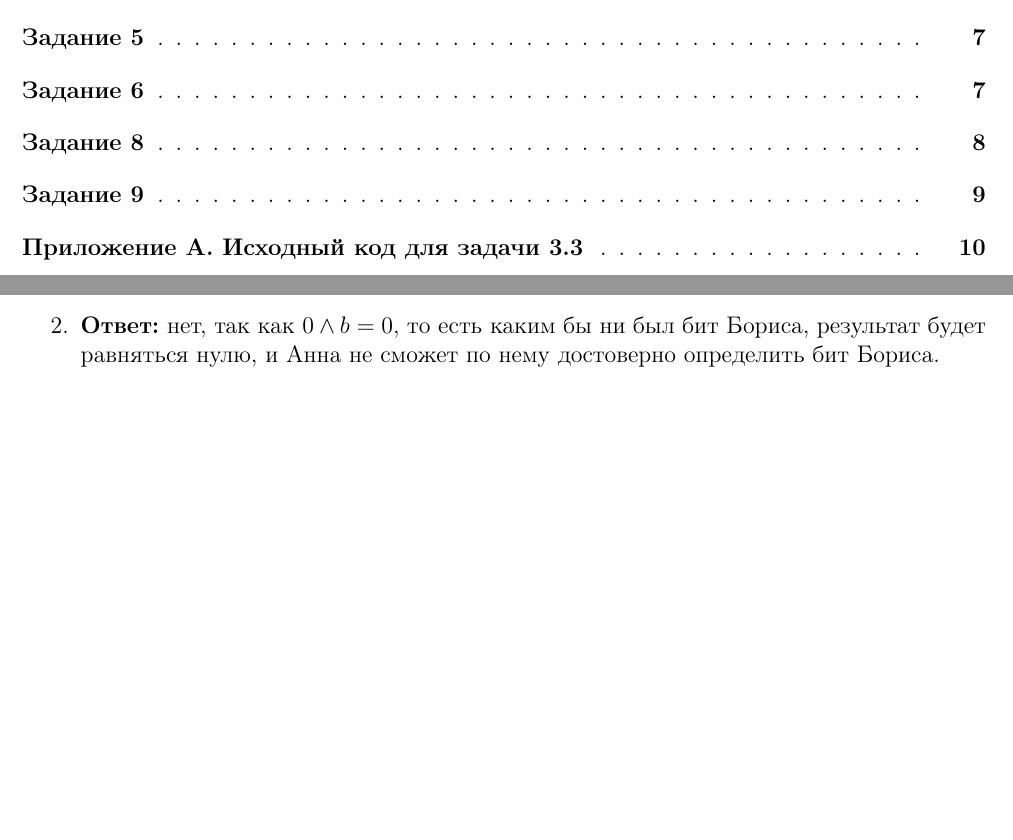
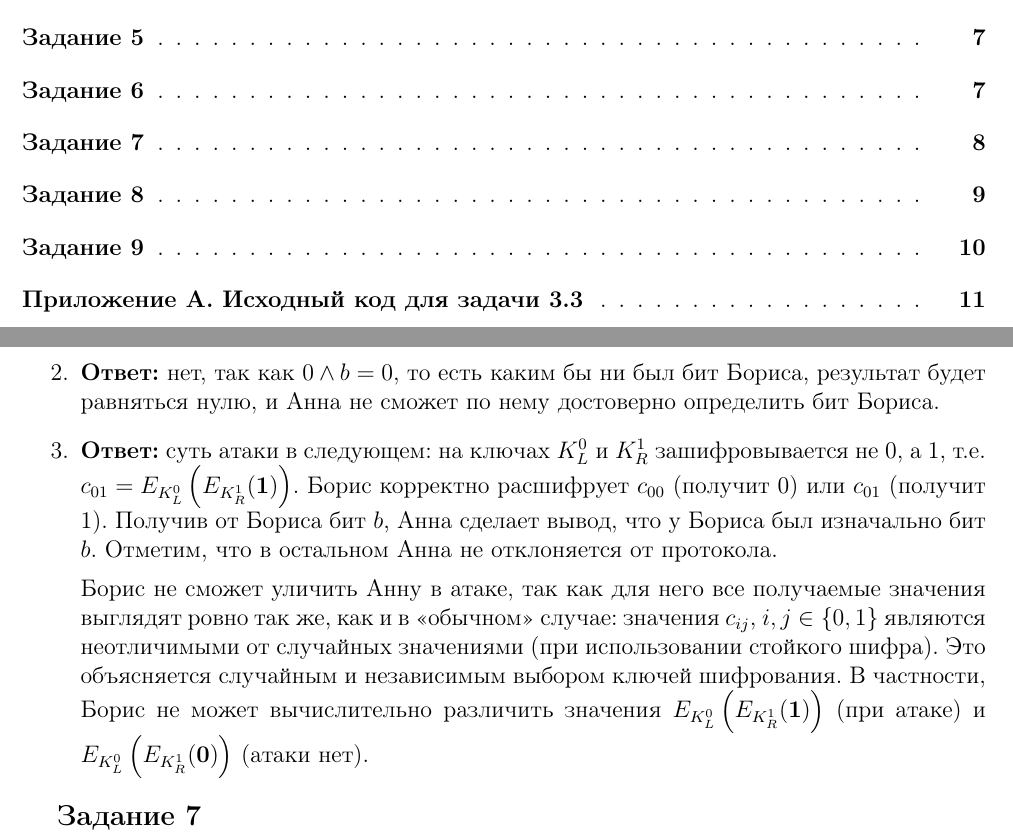
Before and after one commit to GeorgiiFirsov/applied-cryptography, a LaTeX document (semester-2/hw/HW.tex): two parts of pages 1 and 7 of 10 before the commit and two parts of pages 1 and 8 of 11 after it, joined at a grey line, cut so that both start at the same text, the shorter picture padded with empty space. Compiled offline with pdfLaTeX.

Commit message:
chore: task 6.3
Signed-off-by: GeorgyFirsov <gfirsov007@gmail.com>

```diff
--- a/semester-2/hw/HW.tex
+++ b/semester-2/hw/HW.tex
@@ -377,9 +377,26 @@
 
 \begin{enumerate}
     \item \Answer{да, так как $1 \land b = b$, то есть результат вычисления попросту равен биту Бориса.}
+
     \item \Answer{нет, так как $0 \land b = 0$, то есть каким бы ни был бит Бориса, результат будет равняться
-        нулю, и Анна не сможет по нему достоверно определить бит Бориса.}
+        нулю, и Анна не сможет по нему достоверно определить бит Бориса.
+    }
+
+    \item \Answer{суть атаки в следующем: на ключах $K_L^0$ и $K_R^1$ зашифровывается не 0, а 1, т.е.
+        $c_{01} = E_{K_L^0}\left(E_{K_R^1}(\mathbf{1})\right)$. Борис корректно расшифрует $c_{00}$
+        (получит 0) или $c_{01}$ (получит 1). Получив от Бориса бит $b$, Анна сделает вывод, что у Бориса
+        был изначально бит $b$. Отметим, что в остальном Анна не отклоняется от протокола.
+
+        Борис не сможет уличить Анну в атаке, так как для него все получаемые значения выглядят ровно
+        так же, как и в <<обычном>> случае: значения $c_{ij}$, $i, j \in \{0, 1\}$ являются неотличимыми
+        от случайных значениями (при использовании стойкого шифра). Это объясняется случайным и независимым
+        выбором ключей шифрования. В частности, Борис не может вычислительно различить значения
+        $E_{K_L^0}\left(E_{K_R^1}(\mathbf{1})\right)$ (при атаке) и
+        $E_{K_L^0}\left(E_{K_R^1}(\mathbf{0})\right)$ (атаки нет).
+    }
 \end{enumerate}
+
+\mysection{Задание 7}
 
 \pagebreak
 \mysection{Задание 8}
```
